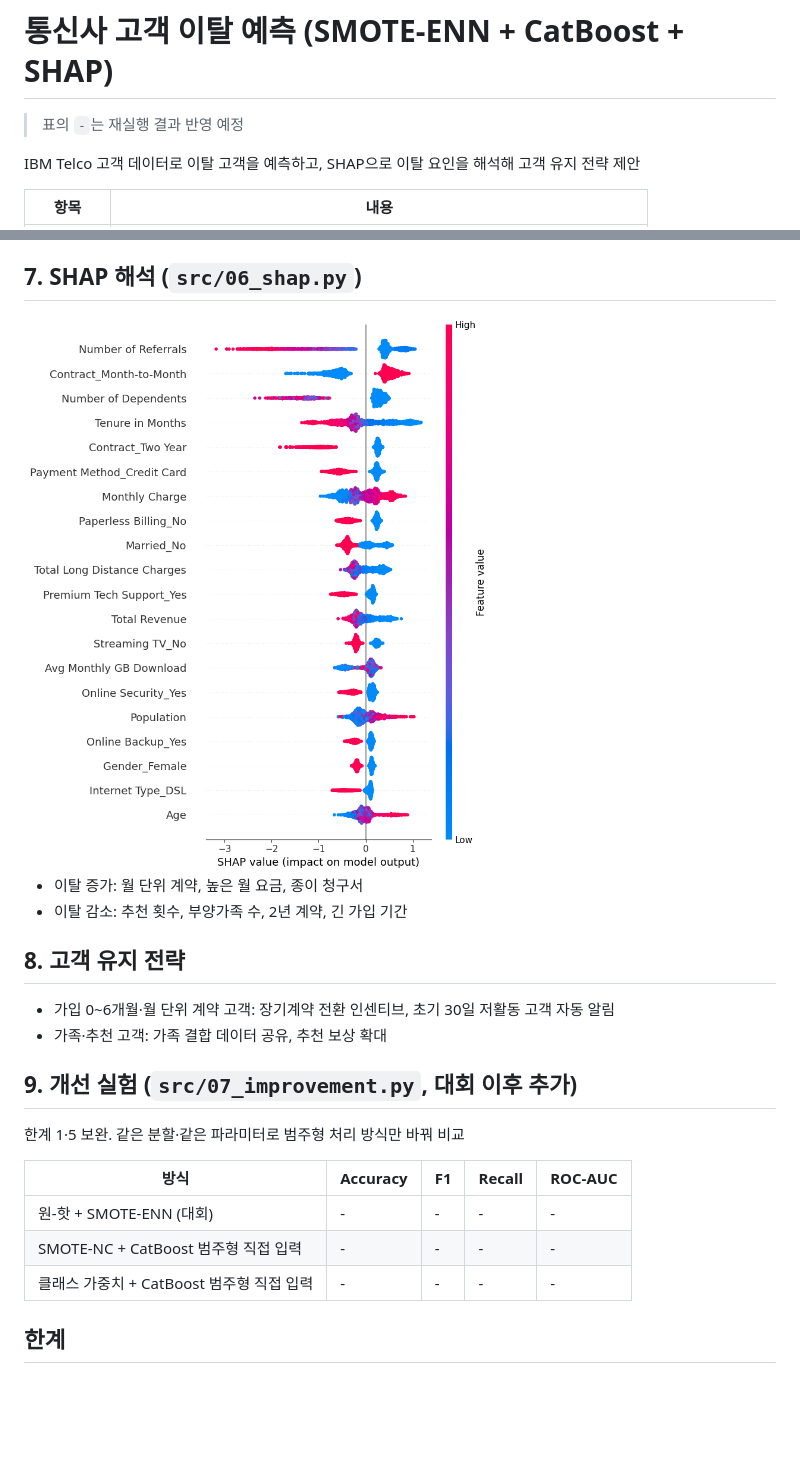
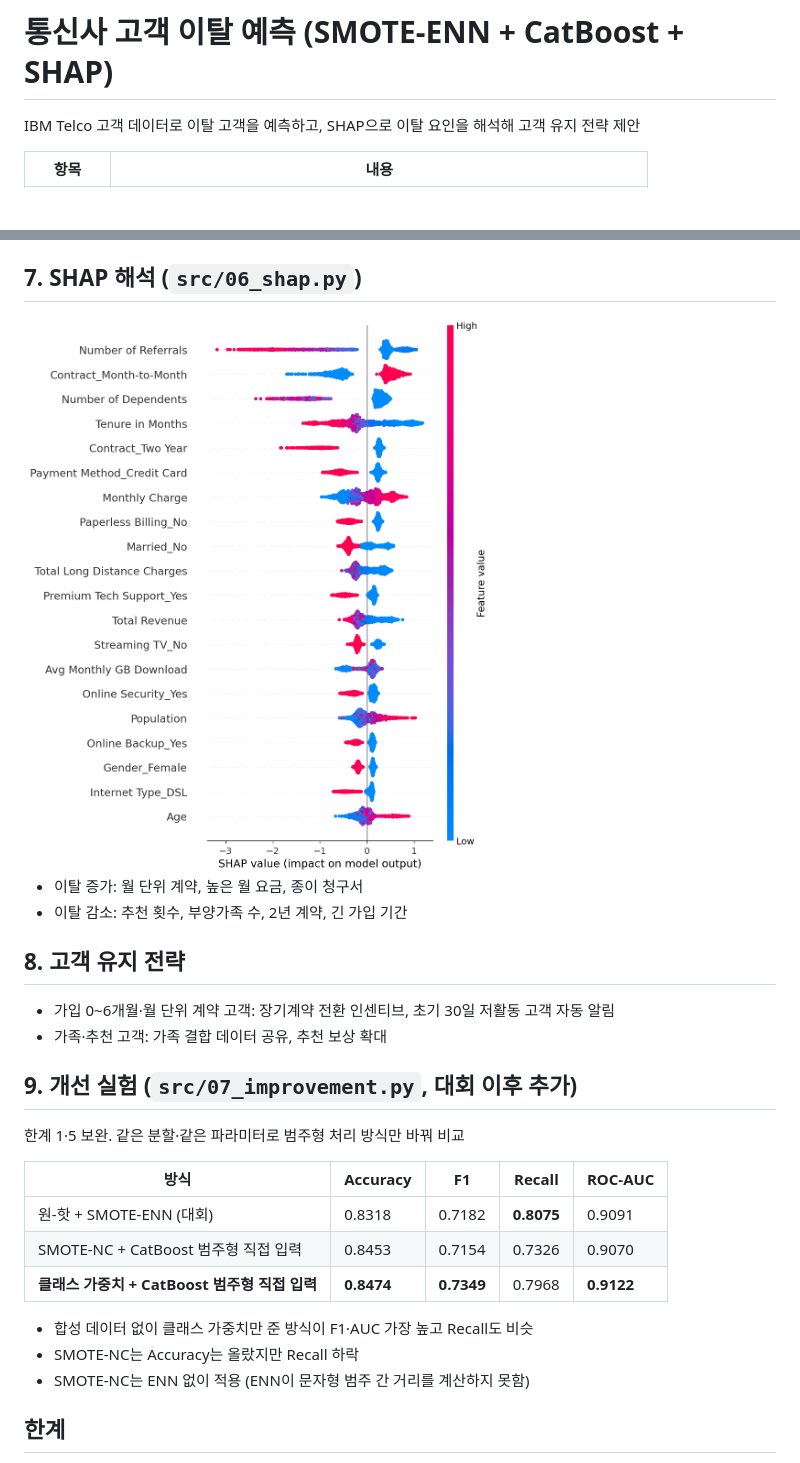
Before and after one commit to hyemin138/telecom-churn-prediction, a Markdown page: README.md, 2 parts joined by grey strips. Drawn GitHub-style; pictures changed too: results/06_shap/summary_beeswarm.png; blank space fills up the shorter version.

```diff
--- a/README.md
+++ b/README.md
@@ -1,6 +1,4 @@
 # 통신사 고객 이탈 예측 (SMOTE-ENN + CatBoost + SHAP)
-
-> 표의 `-`는 재실행 결과 반영 예정
 
 IBM Telco 고객 데이터로 이탈 고객을 예측하고, SHAP으로 이탈 요인을 해석해 고객 유지 전략 제안
 
@@ -101,9 +110,13 @@ F1은 비슷하지만 Recall이 크게 높아 SMOTE-ENN 채택 (대회 당시 33
 
 | 방식 | Accuracy | F1 | Recall | ROC-AUC |
 |---|---|---|---|---|
-| 원-핫 + SMOTE-ENN (대회) | - | - | - | - |
-| SMOTE-NC + CatBoost 범주형 직접 입력 | - | - | - | - |
-| 클래스 가중치 + CatBoost 범주형 직접 입력 | - | - | - | - |
+| 원-핫 + SMOTE-ENN (대회) | 0.8318 | 0.7182 | **0.8075** | 0.9091 |
+| SMOTE-NC + CatBoost 범주형 직접 입력 | 0.8453 | 0.7154 | 0.7326 | 0.9070 |
+| **클래스 가중치 + CatBoost 범주형 직접 입력** | **0.8474** | **0.7349** | 0.7968 | **0.9122** |
+
+- 합성 데이터 없이 클래스 가중치만 준 방식이 F1·AUC 가장 높고 Recall도 비슷
+- SMOTE-NC는 Accuracy는 올랐지만 Recall 하락
+- SMOTE-NC는 ENN 없이 적용 (ENN이 문자형 범주 간 거리를 계산하지 못함)
 
 ## 한계
 
```
Also changed, not shown: other parts of README.md (+23 -12 lines), results/02_feature_selection/f1_by_n_features.png (added), results/06_shap/force_plot_777.png, results/06_shap/summary_bar.png (added), 10 other files.
